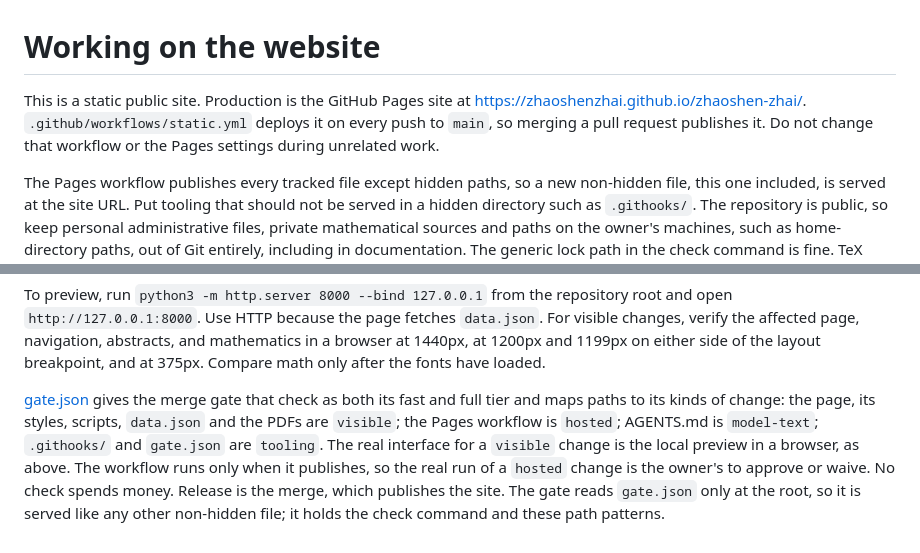
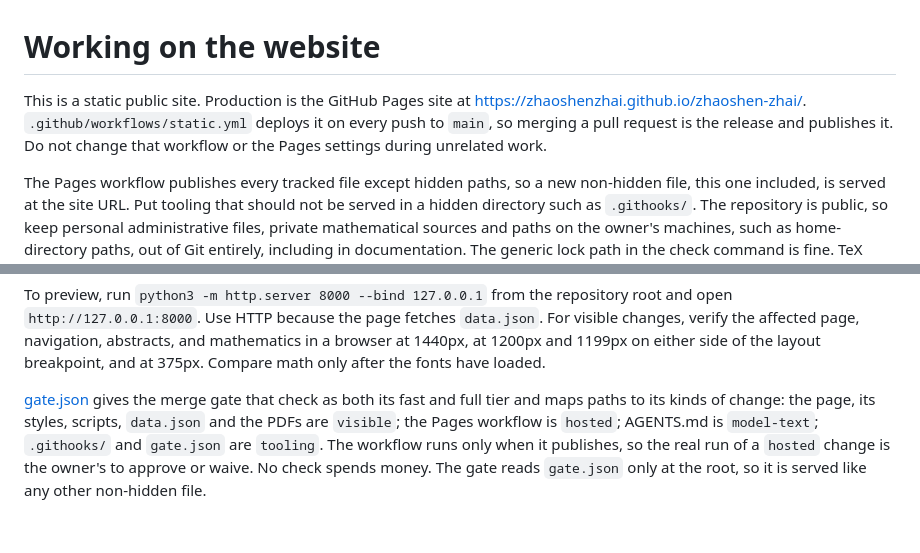
Before and after one commit to zhaoshenzhai/zhaoshen-zhai, a Markdown page: AGENTS.md, 2 parts joined by grey strips. Drawn GitHub-style.

Commit message:
Remove instructions that the global policy or this file already state (#17)
Co-authored-by: Claude Opus 5.5 <noreply@anthropic.com>

```diff
--- a/AGENTS.md
+++ b/AGENTS.md
@@ -1,6 +1,6 @@
 # Working on the website
 
-This is a static public site. Production is the GitHub Pages site at https://zhaoshenzhai.github.io/zhaoshen-zhai/. `.github/workflows/static.yml` deploys it on every push to `main`, so merging a pull request publishes it. Do not change that workflow or the Pages settings during unrelated work.
+This is a static public site. Production is the GitHub Pages site at https://zhaoshenzhai.github.io/zhaoshen-zhai/. `.github/workflows/static.yml` deploys it on every push to `main`, so merging a pull request is the release and publishes it. Do not change that workflow or the Pages settings during unrelated work.
 
 The Pages workflow publishes every tracked file except hidden paths, so a new non-hidden file, this one included, is served at the site URL. Put tooling that should not be served in a hidden directory such as `.githooks/`. The repository is public, so keep personal administrative files, private mathematical sources and paths on the owner's machines, such as home-directory paths, out of Git entirely, including in documentation. The generic lock path in the check command is fine. TeX sources live elsewhere; copy only PDFs meant for public distribution into `data/` and update their links. PDFs under `data/` are published assets and belong in Git. Some are no longer linked from the page. Keep them, because old direct links may point to them. `data/cv.pdf` links to `data/moduli_spaces.pdf` by absolute URL, so that path must not change.
 
@@ -16,4 +16,4 @@ The only check is `.githooks/check.py`; run it from the repository root with the
 
 To preview, run `python3 -m http.server 8000 --bind 127.0.0.1` from the repository root and open `http://127.0.0.1:8000`. Use HTTP because the page fetches `data.json`. For visible changes, verify the affected page, navigation, abstracts, and mathematics in a browser at 1440px, at 1200px and 1199px on either side of the layout breakpoint, and at 375px. Compare math only after the fonts have loaded.
 
-[gate.json](gate.json) gives the merge gate that check as both its fast and full tier and maps paths to its kinds of change: the page, its styles, scripts, `data.json` and the PDFs are `visible`; the Pages workflow is `hosted`; AGENTS.md is `model-text`; `.githooks/` and `gate.json` are `tooling`. The real interface for a `visible` change is the local preview in a browser, as above. The workflow runs only when it publishes, so the real run of a `hosted` change is the owner's to approve or waive. No check spends money. Release is the merge, which publishes the site. The gate reads `gate.json` only at the root, so it is served like any other non-hidden file; it holds the check command and these path patterns.
+[gate.json](gate.json) gives the merge gate that check as both its fast and full tier and maps paths to its kinds of change: the page, its styles, scripts, `data.json` and the PDFs are `visible`; the Pages workflow is `hosted`; AGENTS.md is `model-text`; `.githooks/` and `gate.json` are `tooling`. The workflow runs only when it publishes, so the real run of a `hosted` change is the owner's to approve or waive. No check spends money. The gate reads `gate.json` only at the root, so it is served like any other non-hidden file.
```
